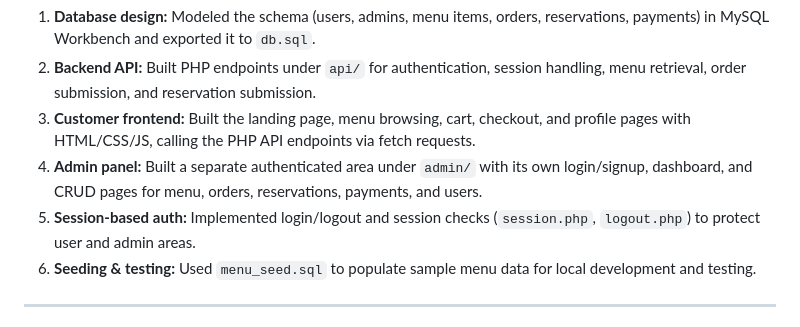
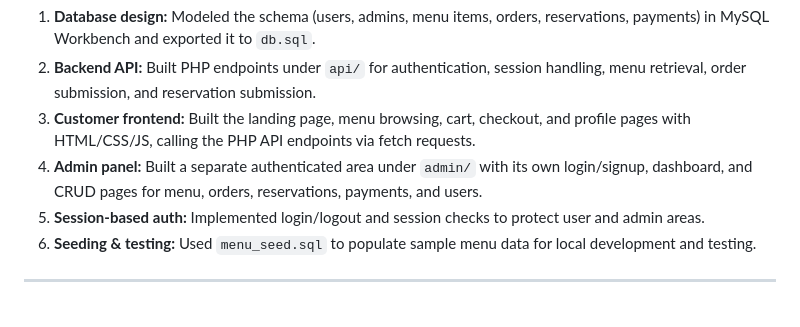
Before and after one commit to sanikadshinde264/FlaverHeavenRestaurant, a Markdown page: README.md, the part around the change. GitHub-like rendering.

```diff
--- a/README.md
+++ b/README.md
@@ -62,7 +62,7 @@ This project doesn't use a static dataset — data is created and stored live in
 2. **Backend API:** Built PHP endpoints under `api/` for authentication, session handling, menu retrieval, order submission, and reservation submission.
 3. **Customer frontend:** Built the landing page, menu browsing, cart, checkout, and profile pages with HTML/CSS/JS, calling the PHP API endpoints via fetch requests.
 4. **Admin panel:** Built a separate authenticated area under `admin/` with its own login/signup, dashboard, and CRUD pages for menu, orders, reservations, payments, and users.
-5. **Session-based auth:** Implemented login/logout and session checks (`session.php`, `logout.php`) to protect user and admin areas.
+5. **Session-based auth:** Implemented login/logout and session checks to protect user and admin areas.
 6. **Seeding & testing:** Used `menu_seed.sql` to populate sample menu data for local development and testing.
 
 ---
```
